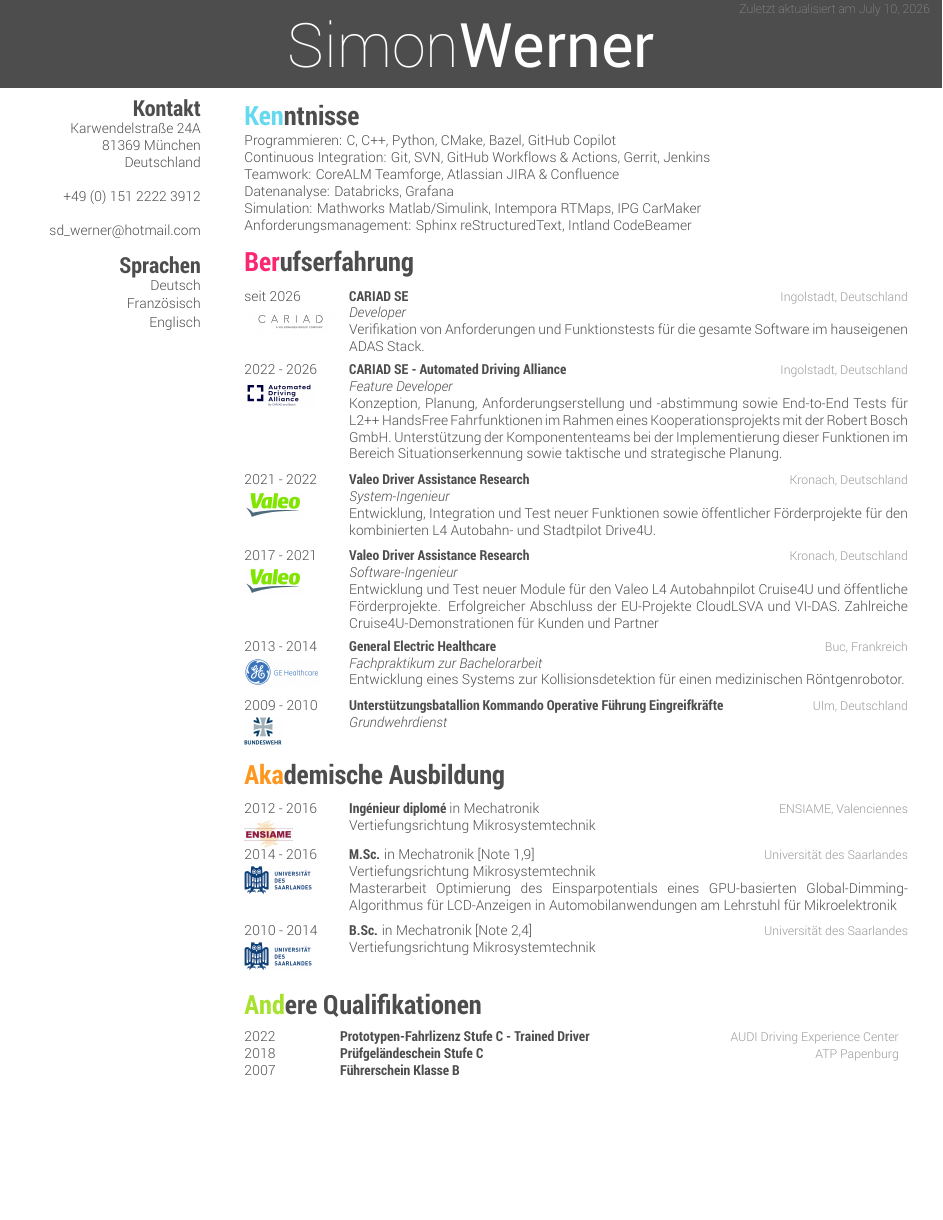
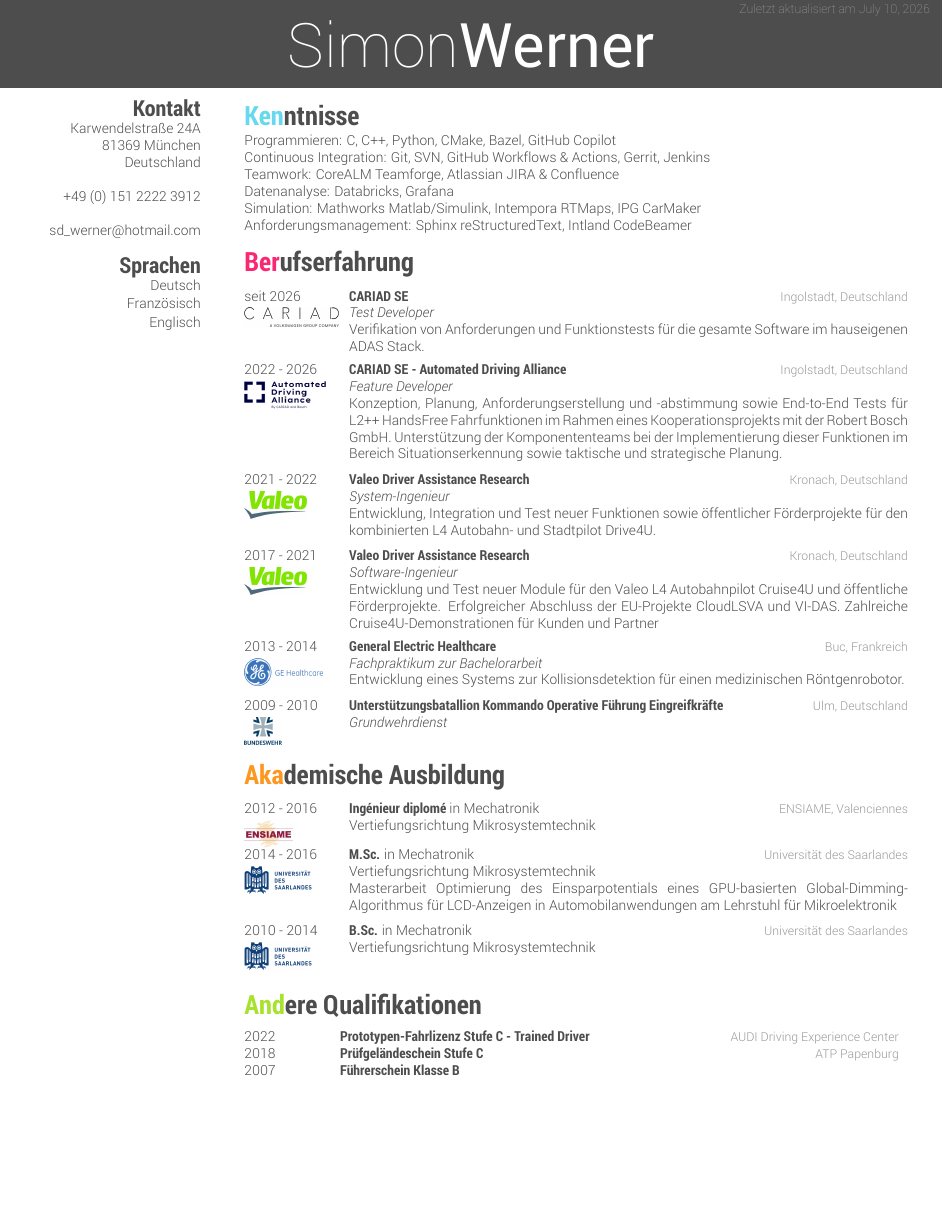
Before and after one commit to SDW3rner/cv, a LaTeX CV (src/cv_simon_werner.tex, which reads src/cv-style.cls): the whole page. Compiled offline with XeLaTeX.

Commit message:
Fix logo sizes

```diff
--- a/src/cv-style.cls
+++ b/src/cv-style.cls
@@ -3,7 +3,6 @@
 \ProvidesClass{cv-style}[2015/02/27 CV class]
 \NeedsTeXFormat{LaTeX2e}
 
-\DeclareOption{espanol}{\def\@cv@espanol{}}
 \DeclareOption{deutsch}{\def\@cv@deutsch{}}
 \DeclareOption{print}{\def\@cv@print{}}
 \DeclareOption*{%
@@ -111,16 +110,11 @@
 %\sethyphenation[<options>]{<language>}{<list of words separated by spaces>}
 
 \makeatletter
-\ifdefined\@cv@espanol
-  \def\lastupdatedtext{Última Actualización el}
+\ifdefined\@cv@deutsch
+  \def\lastupdatedtext{Zuletzt aktualisiert am}
 \else
-  \ifdefined\@cv@deutsch
-    \def\lastupdatedtext{Zuletzt aktualisiert am}
-  \else
-    \def\lastupdatedtext{Last Updated on}
-  \fi
+  \def\lastupdatedtext{Last Updated on}
 \fi
-\makeatother
 
 \setlength{\TPHorizModule}{0.01\paperwidth}
 \setlength{\TPVertModule}{0.01\paperwidth}
@@ -196,7 +190,7 @@
 \newcommand{\entrywithlogo}[5]{%
   \parbox[t]{2.4cm}{%
     \raggedright #1\par\vspace{0.12cm}%
-    \includegraphics[height=0.62cm,keepaspectratio]{#5}%
+    \includegraphics[height=0.62cm, width=2.16cm,keepaspectratio]{#5}%
   }&\parbox[t]{12.8cm}{%
     \textbf{#2}%
     \hfill%
--- a/src/cv_simon_werner.tex
+++ b/src/cv_simon_werner.tex
@@ -37,7 +37,6 @@
   \newcommand{\cvworktitle}{Berufserfahrung}
   \newcommand{\cvedutitle}{Akademische Ausbildung}
   \newcommand{\cvqualtitle}{Andere Qualifikationen}
-  \newcommand{\cvmilestoneplaceholder}{Platz für Meilenstein-Logos}
   \newcommand{\cvlanguages}{Deutsch\par Französisch\par Englisch}
 
   \newcommand{\cvskills}{%
@@ -50,7 +49,7 @@
   }
 
   \newcommand{\cvworkexperience}{%
-    \entrywithlogo{seit 2026}{CARIAD SE}{Ingolstadt, Deutschland}{\jobtitle{Developer}\\Verifikation von Anforderungen und Funktionstests für die gesamte Software im hauseigenen ADAS Stack.}{../logos/cariad.png}%
+    \entrywithlogo{seit 2026}{CARIAD SE}{Ingolstadt, Deutschland}{\jobtitle{Test Developer}\\Verifikation von Anforderungen und Funktionstests für die gesamte Software im hauseigenen ADAS Stack.}{../logos/cariad.png}%
     \entrywithlogo{2022 - 2026}{CARIAD SE - Automated Driving Alliance}{Ingolstadt, Deutschland}{\jobtitle{Feature Developer}\\Konzeption, Planung, Anforderungserstellung und -abstimmung sowie End-to-End Tests für L2++ HandsFree Fahrfunktionen im Rahmen eines Kooperationsprojekts mit der Robert Bosch GmbH. Unterstützung der Komponententeams bei der Implementierung dieser Funktionen im Bereich Situationserkennung sowie taktische und strategische Planung.}{../logos/ada.png}%
     \entrywithlogo{2021 - 2022}{Valeo Driver Assistance Research}{Kronach, Deutschland}{\jobtitle{System-Ingenieur}\\Entwicklung, Integration und Test neuer Funktionen sowie öffentlicher Förderprojekte für den kombinierten L4 Autobahn- und Stadtpilot \emph{Drive4U}.}{../logos/valeo.png}%
     \entrywithlogo{2017 - 2021}{Valeo Driver Assistance Research}{Kronach, Deutschland}{\jobtitle{Software-Ingenieur}\\Entwicklung und Test neuer Module für den Valeo L4 Autobahnpilot \emph{Cruise4U} und öffentliche Förderprojekte. Erfolgreicher Abschluss der EU-Projekte \emph{CloudLSVA} und \emph{VI-DAS}. Zahlreiche \emph{Cruise4U}-Demonstrationen für Kunden und Partner}{../logos/valeo.png}%
@@ -60,8 +59,8 @@
 
   \newcommand{\cveducation}{%
     \entrywithlogo{2012 - 2016}{Ingénieur diplomé {\normalfont in Mechatronik}}{ENSIAME, Valenciennes}{Vertiefungsrichtung Mikrosystemtechnik}{../logos/ensiame.jpg}%
-    \entrywithlogo{2014 - 2016}{M.Sc. {\normalfont in Mechatronik [Note 1,9]}}{Universität des Saarlandes}{Vertiefungsrichtung Mikrosystemtechnik\\Masterarbeit \emph{Optimierung des Einsparpotentials eines GPU-basierten Global-Dimming-Algorithmus für LCD-Anzeigen in Automobilanwendungen} am Lehrstuhl für Mikroelektronik}{../logos/uni_saar.png}%
-    \entrywithlogo{2010 - 2014}{B.Sc. {\normalfont in Mechatronik [Note 2,4]}}{Universität des Saarlandes}{Vertiefungsrichtung Mikrosystemtechnik}{../logos/uni_saar.png}%
+    \entrywithlogo{2014 - 2016}{M.Sc. {\normalfont in Mechatronik}}{Universität des Saarlandes}{Vertiefungsrichtung Mikrosystemtechnik\\Masterarbeit \emph{Optimierung des Einsparpotentials eines GPU-basierten Global-Dimming-Algorithmus für LCD-Anzeigen in Automobilanwendungen} am Lehrstuhl für Mikroelektronik}{../logos/uni_saar.png}%
+    \entrywithlogo{2010 - 2014}{B.Sc. {\normalfont in Mechatronik}}{Universität des Saarlandes}{Vertiefungsrichtung Mikrosystemtechnik}{../logos/uni_saar.png}%
   }
 
   \newcommand{\cvqualifications}{%
@@ -76,7 +75,6 @@
   \newcommand{\cvworktitle}{Work Experience}
   \newcommand{\cvedutitle}{Education}
   \newcommand{\cvqualtitle}{Other Qualifications}
-  \newcommand{\cvmilestoneplaceholder}{Space for milestone logos}
   \newcommand{\cvlanguages}{German\par French\par English}
 
   \newcommand{\cvskills}{%
@@ -89,7 +87,7 @@
   }
 
   \newcommand{\cvworkexperience}{%
-    \entrywithlogo{since 2026}{CARIAD SE}{Ingolstadt, Germany}{\jobtitle{Developer}\\Verification of requirements and functional tests for the full software stack in the CARIAD ADAS domain.}{../logos/cariad.png}%
+    \entrywithlogo{since 2026}{CARIAD SE}{Ingolstadt, Germany}{\jobtitle{Test Developer}\\Verification of requirements and functional tests for the full software stack in the CARIAD ADAS domain.}{../logos/cariad.png}%
     \entrywithlogo{2022 - 2026}{CARIAD SE - Automated Driving Alliance}{Ingolstadt, Germany}{\jobtitle{Feature Developer}\\Coordinated requirements, created concepts and integration plans and carried out end-to-end testing for L2++ HandsFree driving functions in a collaboration project with Robert Bosch GmbH. Supported component teams in implementing these functions in the areas of environment perception as well as tactical and strategic planning.}{../logos/ada.png}%
     \entrywithlogo{2021 - 2022}{Valeo Driver Assistance Research}{Kronach, Germany}{\jobtitle{Systems Engineer}\\Developed, integrated, and tested new features and public funding projects for the combined L4 highway and urban pilot \emph{Drive4U}.}{../logos/valeo.png}%
     \entrywithlogo{2017 - 2021}{Valeo Driver Assistance Research}{Kronach, Germany}{\jobtitle{Software Engineer}\\Developed and tested new modules for the Valeo L4 highway pilot \emph{Cruise4U} and public funding projects. Successfully completed the EU projects \emph{CloudLSVA} and \emph{VI-DAS}. Conducted numerous \emph{Cruise4U} demonstrations for customers and partners.}{../logos/valeo.png}%
```
Also changed, not shown: logos/ada.png, logos/bw.png, logos/cariad.png, logos/ge_healthcare.png, logos/valeo.png.
